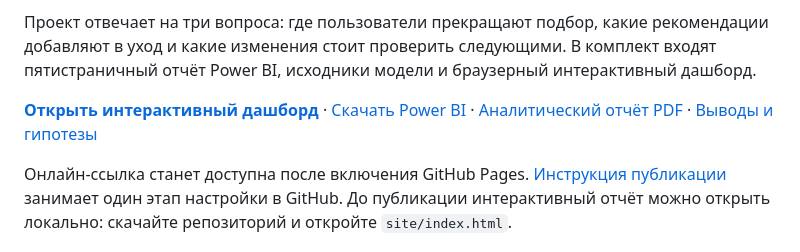
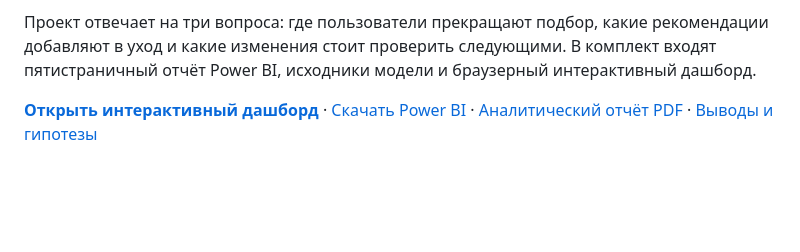
Before and after one commit to KristinaShishigina00/aura-powerbi, a Markdown page: README.md, the part around the change. Drawn GitHub-style; blank space fills up the shorter version.

```diff
--- a/README.md
+++ b/README.md
@@ -5,8 +5,6 @@
 Проект отвечает на три вопроса: где пользователи прекращают подбор, какие рекомендации добавляют в уход и какие изменения стоит проверить следующими. В комплект входят пятистраничный отчёт Power BI, исходники модели и браузерный интерактивный дашборд.
 
 **[Открыть интерактивный дашборд](https://kristinashishigina00.github.io/aura-powerbi/)** · [Скачать Power BI](powerbi/Aura_Business_Analytics.pbix?raw=true) · [Аналитический отчёт PDF](reports/Aura_Analytics_Report.pdf) · [Выводы и гипотезы](docs/analytics-report.md)
-
-Онлайн-ссылка станет доступна после включения GitHub Pages. [Инструкция публикации](docs/publishing.md) занимает один этап настройки в GitHub. До публикации интерактивный отчёт можно открыть локально: скачайте репозиторий и откройте `site/index.html`.
 
 [![Обзор продукта в Power BI](assets/01-overview.png)](https://kristinashishigina00.github.io/aura-powerbi/)
 
```
